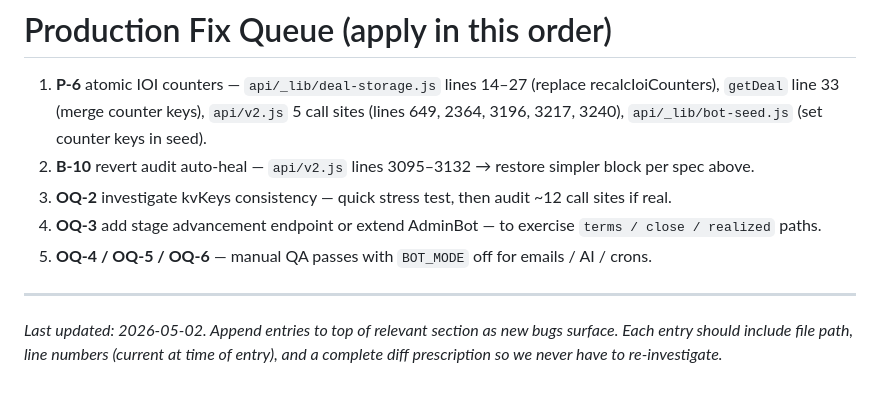
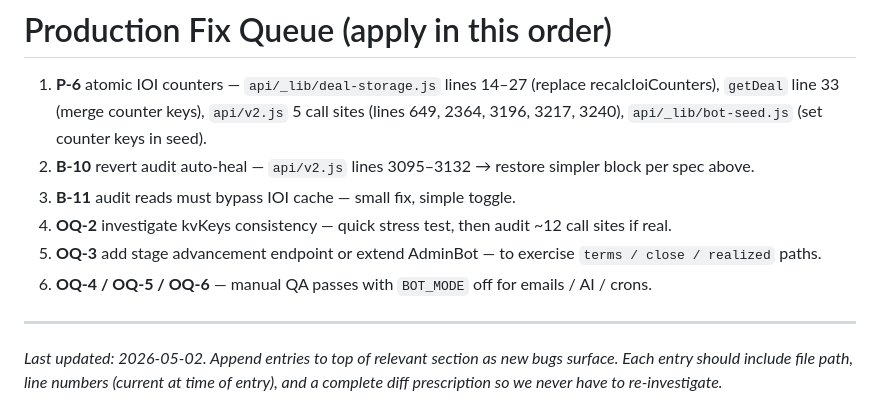
Before and after one commit to tkjintl/Prism, a Markdown page: BOT_DEBUG_LOG.md, the part around one of its changes. GitHub-like rendering.

```diff
--- a/BOT_DEBUG_LOG.md
+++ b/BOT_DEBUG_LOG.md
@@ -296,9 +351,10 @@ New free Upstash database `crisp-kite-113455` created. Vercel env vars updated.
 
 1. **P-6** atomic IOI counters — `api/_lib/deal-storage.js` lines 14–27 (replace recalcIoiCounters), `getDeal` line 33 (merge counter keys), `api/v2.js` 5 call sites (lines 649, 2364, 3196, 3217, 3240), `api/_lib/bot-seed.js` (set counter keys in seed).
 2. **B-10** revert audit auto-heal — `api/v2.js` lines 3095–3132 → restore simpler block per spec above.
-3. **OQ-2** investigate kvKeys consistency — quick stress test, then audit ~12 call sites if real.
-4. **OQ-3** add stage advancement endpoint or extend AdminBot — to exercise `terms / close / realized` paths.
-5. **OQ-4 / OQ-5 / OQ-6** — manual QA passes with `BOT_MODE` off for emails / AI / crons.
+3. **B-11** audit reads must bypass IOI cache — small fix, simple toggle.
+4. **OQ-2** investigate kvKeys consistency — quick stress test, then audit ~12 call sites if real.
+5. **OQ-3** add stage advancement endpoint or extend AdminBot — to exercise `terms / close / realized` paths.
+6. **OQ-4 / OQ-5 / OQ-6** — manual QA passes with `BOT_MODE` off for emails / AI / crons.
 
 ---
 
```
Also changed, not shown: other parts of BOT_DEBUG_LOG.md (+55 -0 lines).
